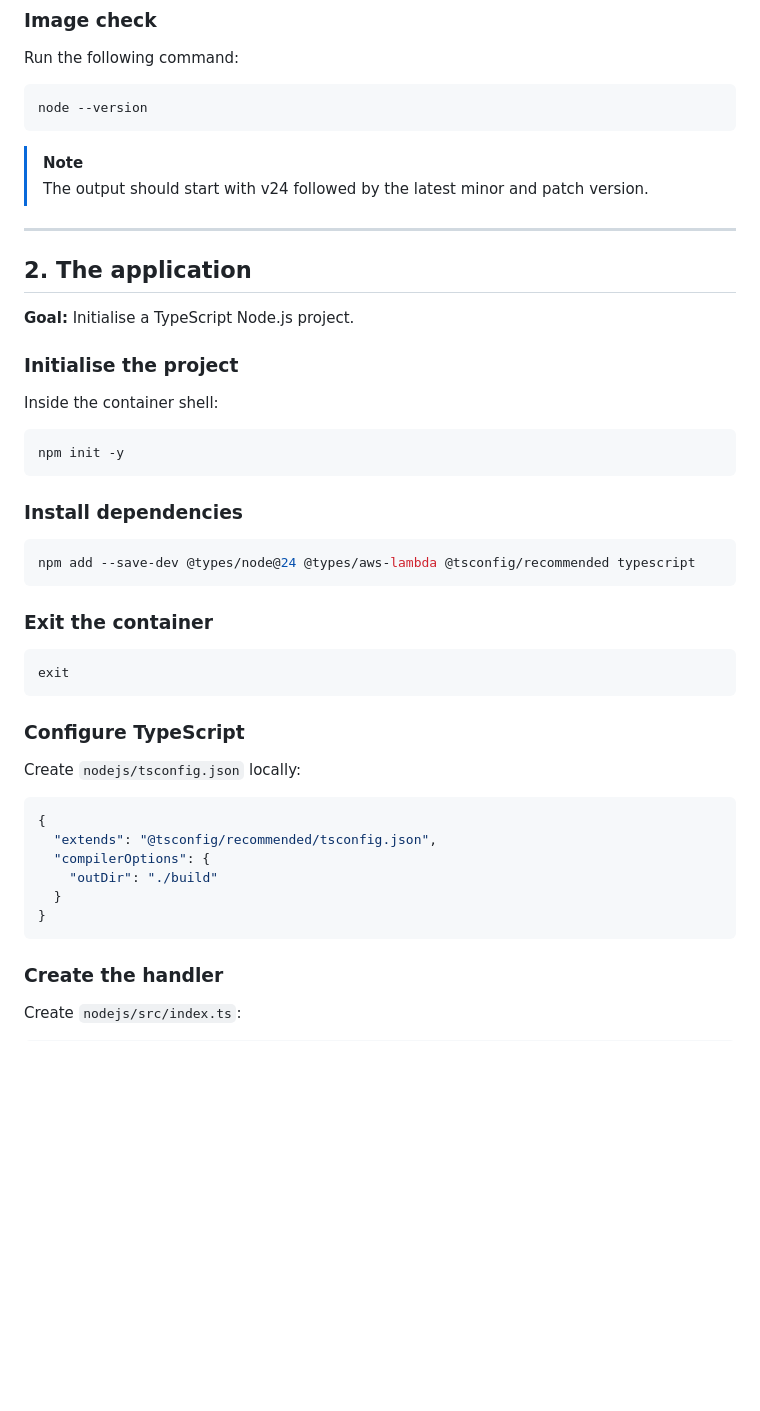
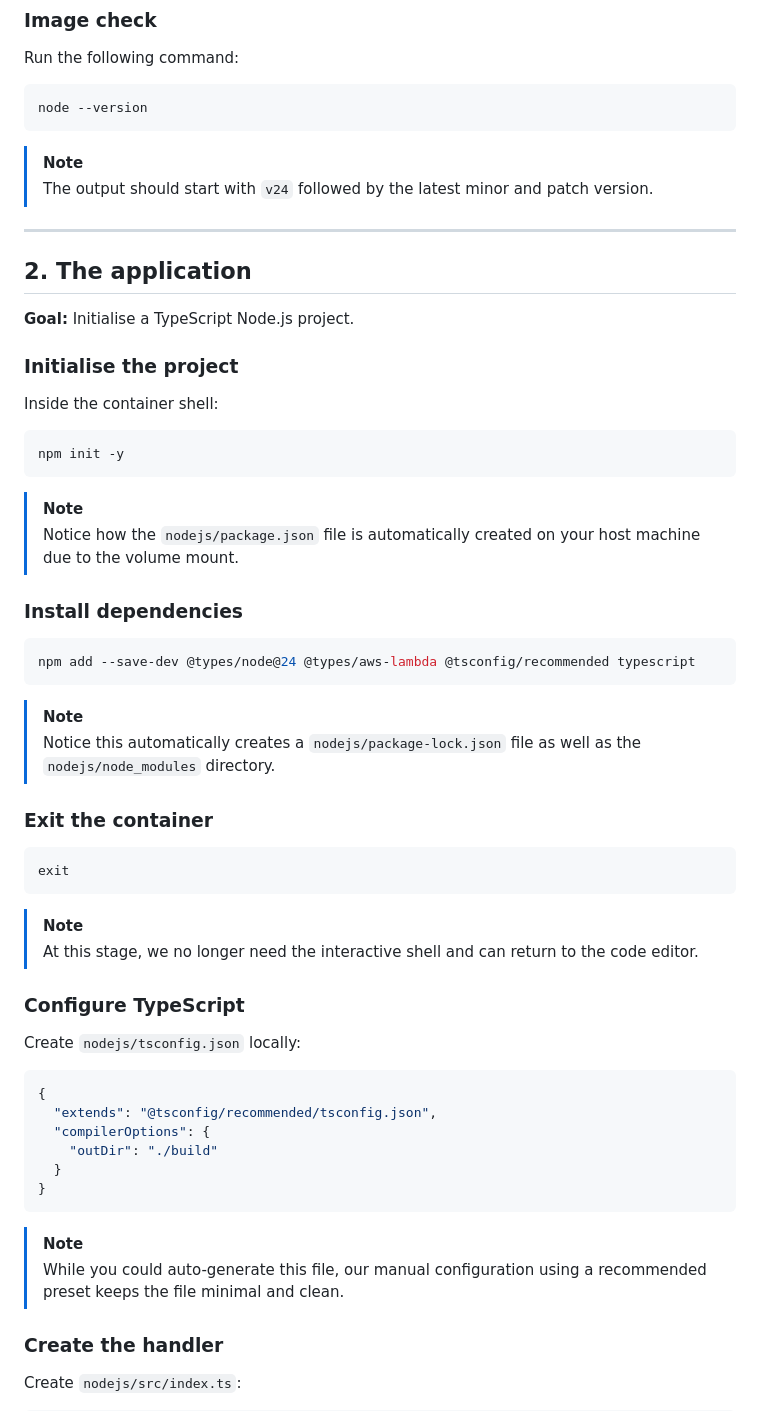
Before and after one commit to daemon-labs-resources/docker-local-aws-lambda, a Markdown page: README.md, the part around the change. GitHub-like rendering; blank space fills up the shorter version.

````diff
--- a/README.md
+++ b/README.md
@@ -130,7 +130,7 @@ node --version
 ```
 
 > [!NOTE]
-> The output should start with v24 followed by the latest minor and patch version.
+> The output should start with `v24` followed by the latest minor and patch version.
 
 ---
 
@@ -146,17 +146,26 @@ Inside the container shell:
 npm init -y
 ```
 
+> [!NOTE]
+> Notice how the `nodejs/package.json` file is automatically created on your host machine due to the volume mount.
+
 ### Install dependencies
 
 ```shell
 npm add --save-dev @types/node@24 @types/aws-lambda @tsconfig/recommended typescript
 ```
 
+> [!NOTE]
+> Notice this automatically creates a `nodejs/package-lock.json` file as well as the `nodejs/node_modules` directory.
+
 ### Exit the container
 
 ```shell
 exit
 ```
+
+> [!NOTE]
+> At this stage, we no longer need the interactive shell and can return to the code editor.
 
 ### Configure TypeScript
 
@@ -170,6 +179,9 @@ Create `nodejs/tsconfig.json` locally:
   }
 }
 ```
+
+> [!NOTE]
+> While you could auto-generate this file, our manual configuration using a recommended preset keeps the file minimal and clean.
 
 ### Create the handler
 
````
